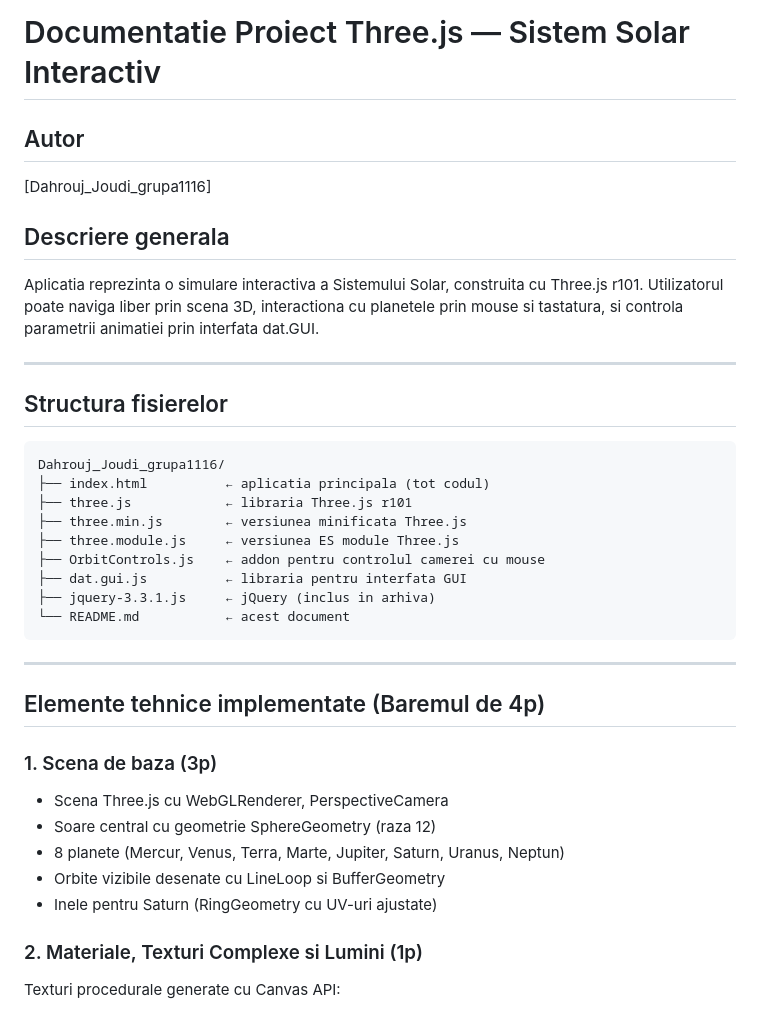
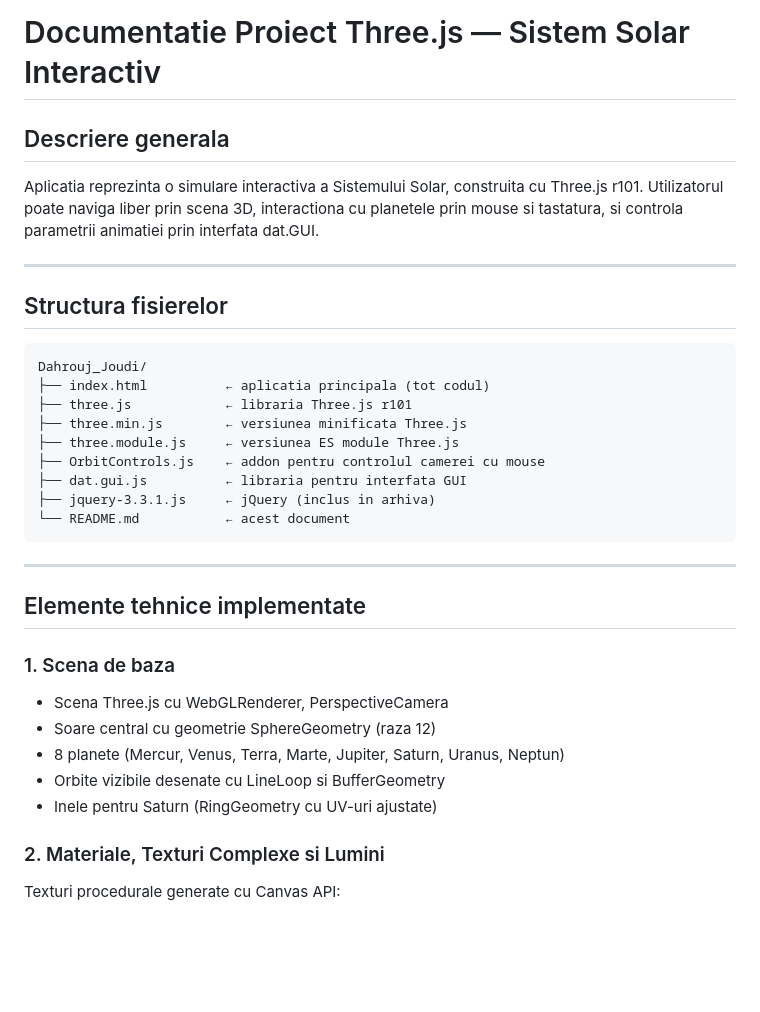
Before and after one commit to Joudi03/solar-system-threejs, a Markdown page: README.md, the part around one of its changes. GitHub-like rendering; blank space fills up the shorter version.

````diff
--- a/README.md
+++ b/README.md
@@ -1,7 +1,5 @@
 # Documentatie Proiect Three.js — Sistem Solar Interactiv
 
-## Autor
-[Dahrouj_Joudi_grupa1116]
 
 ## Descriere generala
 Aplicatia reprezinta o simulare interactiva a Sistemului Solar,
@@ -14,7 +12,7 @@ controla parametrii animatiei prin interfata dat.GUI.
 ## Structura fisierelor
 
 ```
-Dahrouj_Joudi_grupa1116/
+Dahrouj_Joudi/
 ├── index.html          ← aplicatia principala (tot codul)
 ├── three.js            ← libraria Three.js r101
 ├── three.min.js        ← versiunea minificata Three.js
@@ -27,16 +25,16 @@ Dahrouj_Joudi_grupa1116/
 
 ---
 
-## Elemente tehnice implementate (Baremul de 4p)
+## Elemente tehnice implementate
 
-### 1. Scena de baza (3p)
+### 1. Scena de baza
 - Scena Three.js cu WebGLRenderer, PerspectiveCamera
 - Soare central cu geometrie SphereGeometry (raza 12)
 - 8 planete (Mercur, Venus, Terra, Marte, Jupiter, Saturn, Uranus, Neptun)
 - Orbite vizibile desenate cu LineLoop si BufferGeometry
 - Inele pentru Saturn (RingGeometry cu UV-uri ajustate)
 
-### 2. Materiale, Texturi Complexe si Lumini (1p)
+### 2. Materiale, Texturi Complexe si Lumini
 Texturi procedurale generate cu Canvas API:
 - **Soare**: gradient radial galben-portocaliu + pete solare
 - **Terra**: oceane albastre + continente verzi + nori semitransparenti
````
Also changed, not shown: other parts of README.md (+5 -5 lines).
